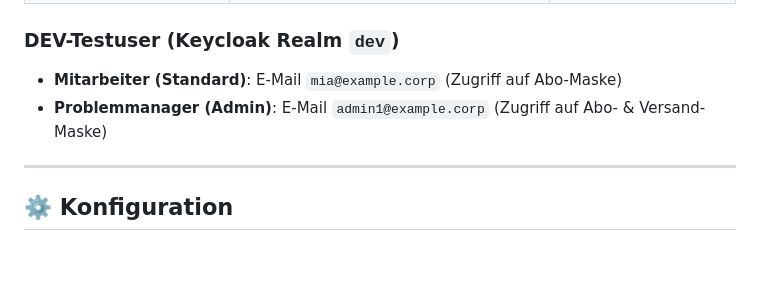
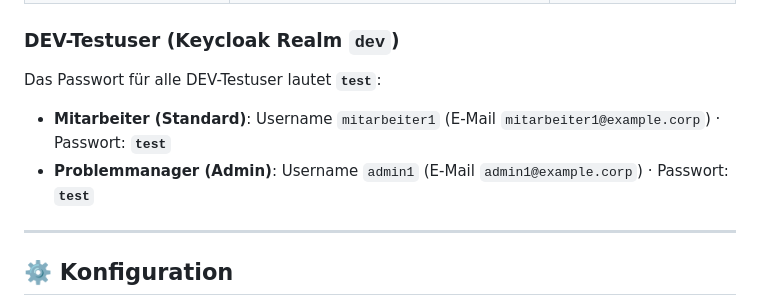
Before and after one commit to NeoAsylum/kundeninfo_newsletter, a Markdown page: README.md, the part around the change. Rendered like a GitHub page; blank space fills up the shorter version.

Commit message:
docs: update DEV test user credentials and password in README.md

```diff
--- a/README.md
+++ b/README.md
@@ -41,8 +41,10 @@ Sobald der Command erfolgreich beendet ist, laufen alle 5 Docker-Container im En
 
 ### DEV-Testuser (Keycloak Realm `dev`)
 
-* **Mitarbeiter (Standard)**: E-Mail `mia@example.corp` (Zugriff auf Abo-Maske)
-* **Problemmanager (Admin)**: E-Mail `admin1@example.corp` (Zugriff auf Abo- & Versand-Maske)
+Das Passwort für alle DEV-Testuser lautet **`test`**:
+
+* **Mitarbeiter (Standard)**: Username `mitarbeiter1` (E-Mail `mitarbeiter1@example.corp`) · Passwort: **`test`**
+* **Problemmanager (Admin)**: Username `admin1` (E-Mail `admin1@example.corp`) · Passwort: **`test`**
 
 ---
 
```
